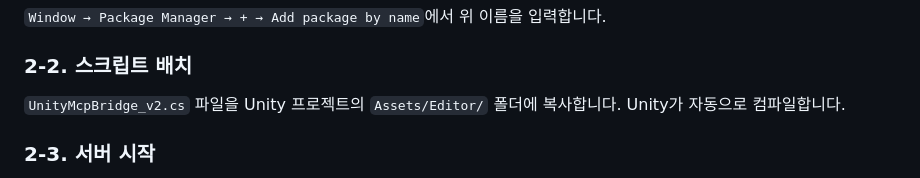
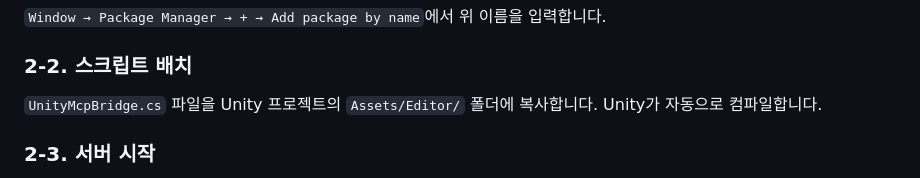
Before and after one commit to manbavaran/Multi-MCP, a Markdown page: extensions/unity/Unity MCP Bridge 등록 및 사용 가이드.md, the part around the change. GitHub-like rendering.

Commit message:
파일 위치 옮김

```diff
--- a/extensions/unity/Unity MCP Bridge 등록 및 사용 가이드.md
+++ b/extensions/unity/Unity MCP Bridge 등록 및 사용 가이드.md
@@ -18,7 +18,7 @@ com.unity.nuget.newtonsoft-json
 
 ### 2-2. 스크립트 배치
 
-`UnityMcpBridge_v2.cs` 파일을 Unity 프로젝트의 `Assets/Editor/` 폴더에 복사합니다. Unity가 자동으로 컴파일합니다.
+`UnityMcpBridge.cs` 파일을 Unity 프로젝트의 `Assets/Editor/` 폴더에 복사합니다. Unity가 자동으로 컴파일합니다.
 
 ### 2-3. 서버 시작
 
```
Also changed, not shown: extensions/unity/unity_visual_automation_guide.md (renamed from docs/unity_visual_automation_guide.md).
